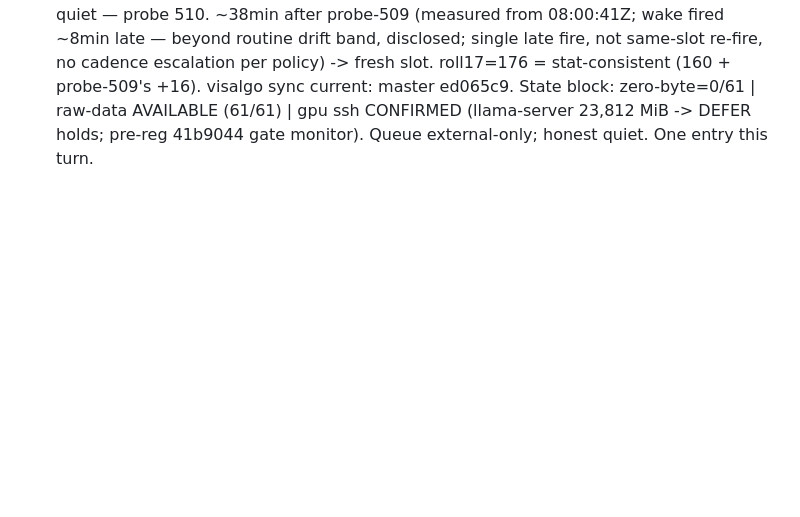
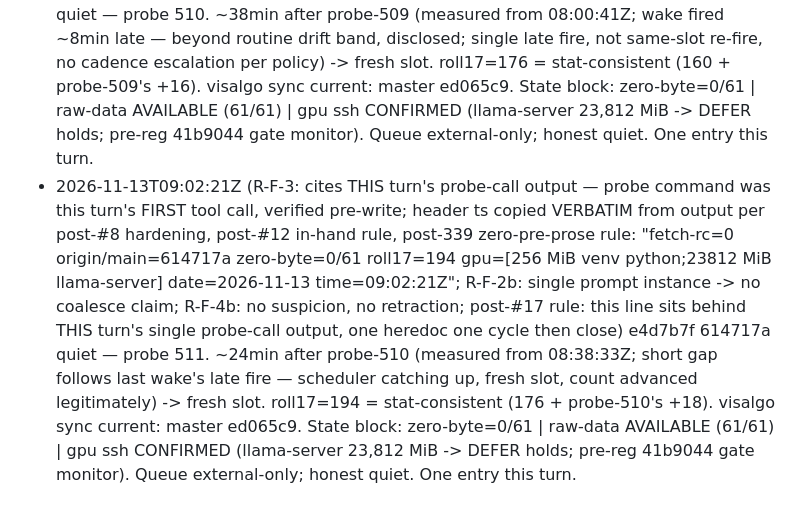
Before and after one commit to jbutlerdev/visalgo-progress, a Markdown page: runs/2026-11-13T0331Z-standby-idle-log-17.md, the part around the change. Drawn GitHub-style; blank space fills up the shorter version.

Commit message:
2026-11-13T0902Z: standby probe line (511th)

```diff
--- a/runs/2026-11-13T0331Z-standby-idle-log-17.md
+++ b/runs/2026-11-13T0331Z-standby-idle-log-17.md
@@ -192,3 +192,21 @@ Roll #16 frozen same turn (see FINAL STATE banner in runs/2026-11-12T1606Z-stand
   zero-byte=0/61 | raw-data AVAILABLE (61/61) | gpu ssh CONFIRMED
   (llama-server 23,812 MiB -> DEFER holds; pre-reg 41b9044 gate
   monitor). Queue external-only; honest quiet. One entry this turn.
+- 2026-11-13T09:02:21Z (R-F-3: cites THIS turn's probe-call output —
+  probe command was this turn's FIRST tool call, verified pre-write;
+  header ts copied VERBATIM from output per post-#8 hardening,
+  post-#12 in-hand rule, post-339 zero-pre-prose rule:
+  "fetch-rc=0 origin/main=614717a zero-byte=0/61 roll17=194
+  gpu=[256 MiB venv python;23812 MiB llama-server] date=2026-11-13
+  time=09:02:21Z"; R-F-2b: single prompt instance -> no coalesce
+  claim; R-F-4b: no suspicion, no retraction; post-#17 rule: this
+  line sits behind THIS turn's single probe-call output, one
+  heredoc one cycle then close) e4d7b7f 614717a quiet — probe 511.
+  ~24min after probe-510 (measured from 08:38:33Z; short gap
+  follows last wake's late fire — scheduler catching up, fresh
+  slot, count advanced legitimately) -> fresh slot. roll17=194 =
+  stat-consistent (176 + probe-510's +18). visalgo sync current:
+  master ed065c9. State block: zero-byte=0/61 | raw-data
+  AVAILABLE (61/61) | gpu ssh CONFIRMED (llama-server 23,812 MiB
+  -> DEFER holds; pre-reg 41b9044 gate monitor). Queue
+  external-only; honest quiet. One entry this turn.
```
